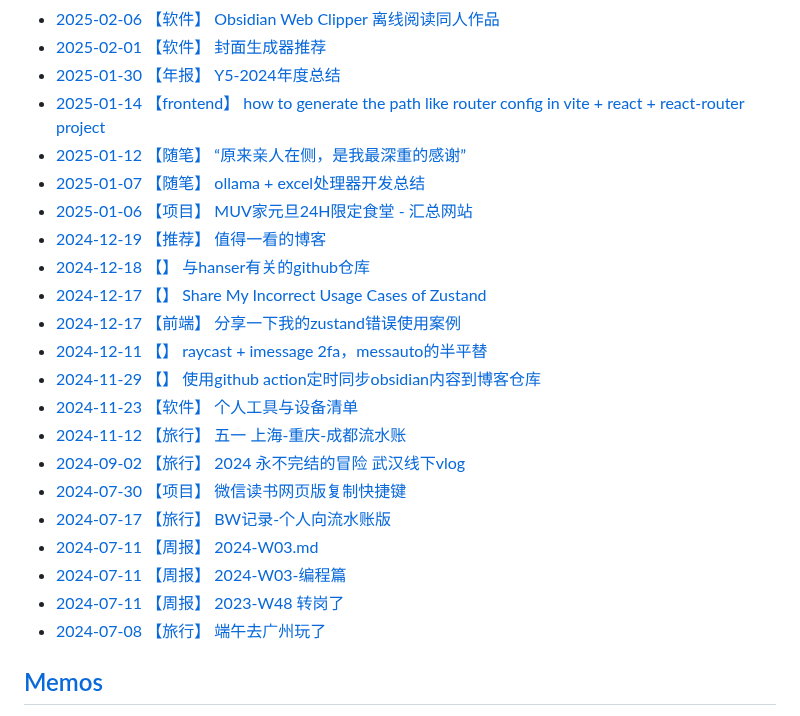
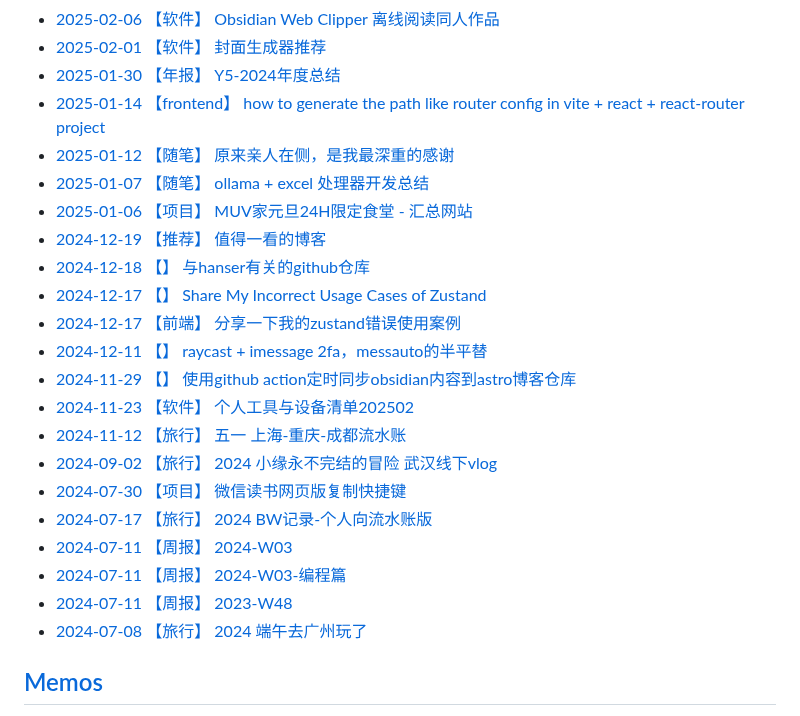
Before and after one commit to KazooTTT/kazoottt-blog-v2, a Markdown page: README.md, the part around the change. Rendered like a GitHub page.

Commit message:
Updated with the latest blog posts

```diff
--- a/README.md
+++ b/README.md
@@ -9,24 +9,24 @@
  - [2025-02-01 【软件】 封面生成器推荐](https://blog.kazoottt.top/posts/cover-generator/)
  - [2025-01-30 【年报】 Y5-2024年度总结](https://blog.kazoottt.top/posts/2024-annual-summary/)
  - [2025-01-14 【frontend】 how to generate the path like router config in vite + react + react-router project](https://blog.kazoottt.top/posts/how-to-generate-the-path-like-router-config-in-vite-react-react-router-project/)
- - [2025-01-12 【随笔】 “原来亲人在侧，是我最深重的感谢”](https://blog.kazoottt.top/posts/plain-and-simple-is-true/)
- - [2025-01-07 【随笔】 ollama + excel处理器开发总结](https://blog.kazoottt.top/posts/ollama-excel-processor-development-summary/)
+ - [2025-01-12 【随笔】 原来亲人在侧，是我最深重的感谢](https://blog.kazoottt.top/posts/plain-and-simple-is-true/)
+ - [2025-01-07 【随笔】 ollama + excel 处理器开发总结](https://blog.kazoottt.top/posts/ollama-excel-processor-development-summary/)
  - [2025-01-06 【项目】 MUV家元旦24H限定食堂 - 汇总网站](https://blog.kazoottt.top/posts/milklovemuv/)
  - [2024-12-19 【推荐】 值得一看的博客](https://blog.kazoottt.top/posts/blogs-worth-reading/)
  - [2024-12-18 【】 与hanser有关的github仓库](https://blog.kazoottt.top/posts/hanser-repository/)
  - [2024-12-17 【】 Share My Incorrect Usage Cases of Zustand](https://blog.kazoottt.top/posts/share-my-incorrect-usage-case-of-zustand-en/)
  - [2024-12-17 【前端】 分享一下我的zustand错误使用案例](https://blog.kazoottt.top/posts/zustand-use-record/)
  - [2024-12-11 【】 raycast + imessage 2fa，messauto的半平替](https://blog.kazoottt.top/posts/raycast-imessage-2fa/)
- - [2024-11-29 【】 使用github action定时同步obsidian内容到博客仓库](https://blog.kazoottt.top/posts/synchronize-profiles-to-remote-and-local-on-a-regular-basis/)
- - [2024-11-23 【软件】 个人工具与设备清单](https://blog.kazoottt.top/posts/personal-tools-and-equipment-inventory-202502/)
+ - [2024-11-29 【】 使用github action定时同步obsidian内容到astro博客仓库](https://blog.kazoottt.top/posts/synchronize-profiles-to-remote-and-local-on-a-regular-basis/)
+ - [2024-11-23 【软件】 个人工具与设备清单202502](https://blog.kazoottt.top/posts/personal-tools-and-equipment-inventory-202502/)
  - [2024-11-12 【旅行】 五一 上海-重庆-成都流水账](https://blog.kazoottt.top/posts/may-1st-shanghai-chongqing-chengdu-flow-account/)
- - [2024-09-02 【旅行】 2024 永不完结的冒险 武汉线下vlog](https://blog.kazoottt.top/posts/yukari-2024-live/)
+ - [2024-09-02 【旅行】 2024 小缘永不完结的冒险 武汉线下vlog](https://blog.kazoottt.top/posts/yukari-2024-live/)
  - [2024-07-30 【项目】 微信读书网页版复制快捷键](https://blog.kazoottt.top/posts/wechat-reading-web-version-copy-shortcut/)
- - [2024-07-17 【旅行】 BW记录-个人向流水账版](https://blog.kazoottt.top/posts/bw-record-personal-notes/)
- - [2024-07-11 【周报】 2024-W03.md](https://blog.kazoottt.top/posts/2024-W03/)
+ - [2024-07-17 【旅行】 2024 BW记录-个人向流水账版](https://blog.kazoottt.top/posts/bw-record-personal-notes/)
+ - [2024-07-11 【周报】 2024-W03](https://blog.kazoottt.top/posts/2024-W03/)
  - [2024-07-11 【周报】 2024-W03-编程篇](https://blog.kazoottt.top/posts/2024-W03-programming/)
- - [2024-07-11 【周报】 2023-W48 转岗了](https://blog.kazoottt.top/posts/2023-W48/)
- - [2024-07-08 【旅行】 端午去广州玩了](https://blog.kazoottt.top/posts/duanwu-guangzhou-trip/)<!-- BLOG-POST-LIST:END -->
+ - [2024-07-11 【周报】 2023-W48](https://blog.kazoottt.top/posts/2023-W48/)
+ - [2024-07-08 【旅行】 2024 端午去广州玩了](https://blog.kazoottt.top/posts/duanwu-guangzhou-trip/)<!-- BLOG-POST-LIST:END -->
 
 ## [Memos](https://blog.kazoottt.top/notes/)
 <!-- MEMO-POST-LIST:START -->
```
